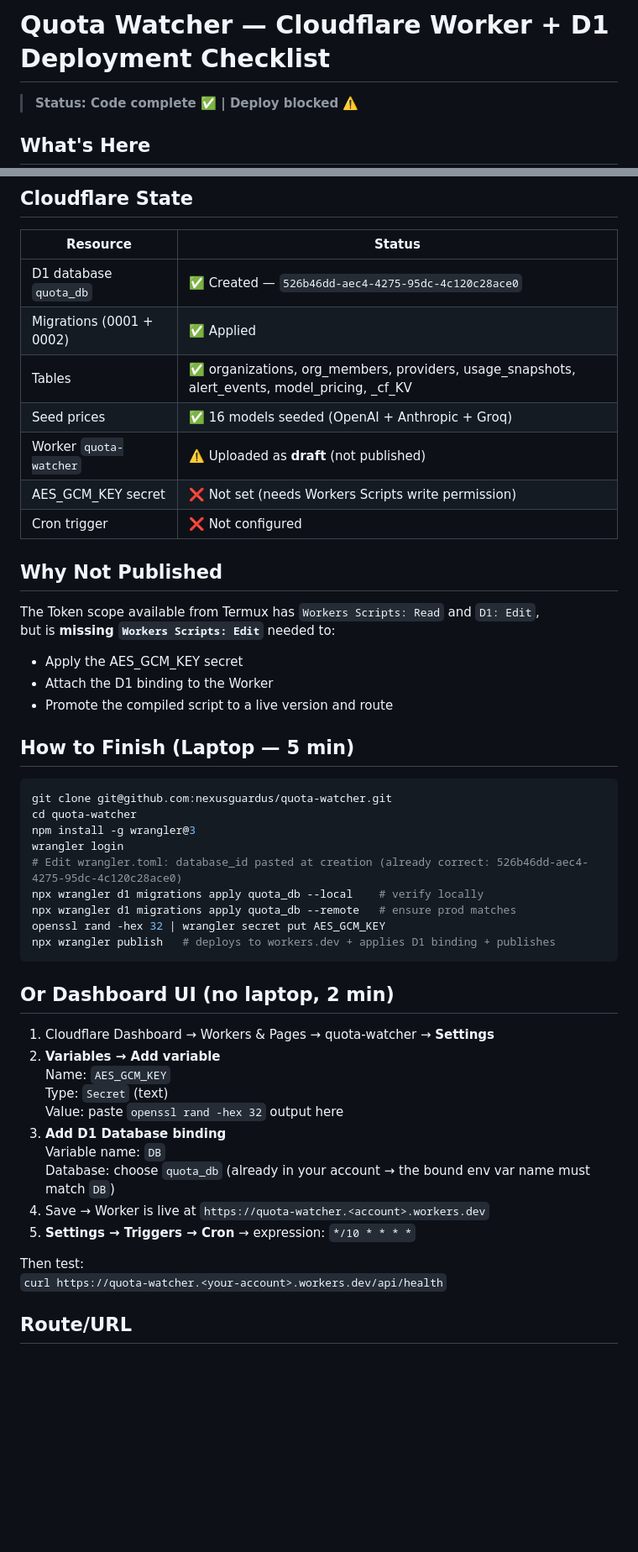
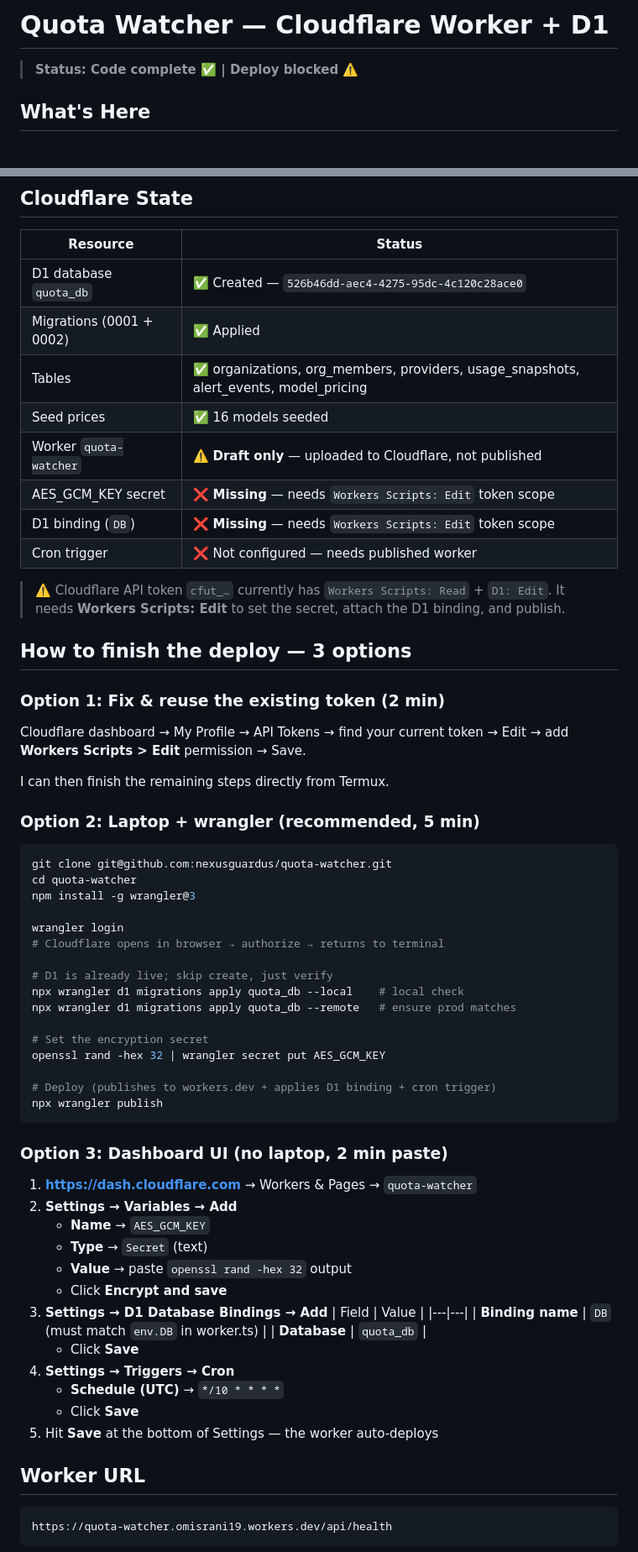
Before and after one commit to nexusguardus/quota-watcher, a Markdown page: README.md, 2 parts joined by grey strips. Shown at 84% size. Drawn GitHub-style; blank space fills up the shorter version.

````diff
--- a/README.md
+++ b/README.md
@@ -1,4 +1,4 @@
-# Quota Watcher — Cloudflare Worker + D1 Deployment Checklist
+# Quota Watcher — Cloudflare Worker + D1
 
 > **Status: Code complete ✅ | Deploy blocked ⚠️**
 
@@ -19,49 +19,67 @@
 |---|---|
 | D1 database `quota_db` | ✅ Created — `526b46dd-aec4-4275-95dc-4c120c28ace0` |
 | Migrations (0001 + 0002) | ✅ Applied |
-| Tables | ✅ organizations, org_members, providers, usage_snapshots, alert_events, model_pricing, \_cf_KV |
-| Seed prices | ✅ 16 models seeded (OpenAI + Anthropic + Groq) |
-| Worker `quota-watcher` | ⚠️ Uploaded as **draft** (not published) |
-| AES_GCM_KEY secret | ❌ Not set (needs Workers Scripts write permission) |
-| Cron trigger | ❌ Not configured |
+| Tables | ✅ organizations, org_members, providers, usage_snapshots, alert_events, model_pricing |
+| Seed prices | ✅ 16 models seeded |
+| Worker `quota-watcher` | ⚠️ **Draft only** — uploaded to Cloudflare, not published |
+| AES_GCM_KEY secret | ❌ **Missing** — needs `Workers Scripts: Edit` token scope |
+| D1 binding (`DB`) | ❌ **Missing** — needs `Workers Scripts: Edit` token scope |
+| Cron trigger | ❌ Not configured — needs published worker |
 
-## Why Not Published
+> ⚠️ Cloudflare API token `cfut_…` currently has `Workers Scripts: Read` + `D1: Edit`.
+> It needs **Workers Scripts: Edit** to set the secret, attach the D1 binding, and publish.
 
-The Token scope available from Termux has `Workers Scripts: Read` and `D1: Edit`,
-but is **missing `Workers Scripts: Edit`** needed to:
-- Apply the AES_GCM_KEY secret
-- Attach the D1 binding to the Worker
-- Promote the compiled script to a live version and route
+## How to finish the deploy — 3 options
 
-## How to Finish (Laptop — 5 min)
+### Option 1: Fix & reuse the existing token (2 min)
+
+Cloudflare dashboard → My Profile → API Tokens → find your current token → Edit → add **Workers Scripts > Edit** permission → Save.
+
+I can then finish the remaining steps directly from Termux.
+
+### Option 2: Laptop + wrangler (recommended, 5 min)
 
 ```bash
 git clone git@github.com:nexusguardus/quota-watcher.git
 cd quota-watcher
 npm install -g wrangler@3
+
 wrangler login
-# Edit wrangler.toml: database_id pasted at creation (already correct: 526b46dd-aec4-4275-95dc-4c120c28ace0)
-npx wrangler d1 migrations apply quota_db --local    # verify locally
+# Cloudflare opens in browser → authorize → returns to terminal
+
+# D1 is already live; skip create, just verify
+npx wrangler d1 migrations apply quota_db --local    # local check
 npx wrangler d1 migrations apply quota_db --remote   # ensure prod matches
+
+# Set the encryption secret
 openssl rand -hex 32 | wrangler secret put AES_GCM_KEY
-npx wrangler publish   # deploys to workers.dev + applies D1 binding + publishes
+
+# Deploy (publishes to workers.dev + applies D1 binding + cron trigger)
+npx wrangler publish
 ```
 
-## Or Dashboard UI (no laptop, 2 min)
+### Option 3: Dashboard UI (no laptop, 2 min paste)
 
-1. Cloudflare Dashboard → Workers & Pages → quota-watcher → **Settings**
-2. **Variables → Add variable**
-   Name: `AES_GCM_KEY`
-   Type: `Secret` (text)
-   Value: paste `openssl rand -hex 32` output here
-3. **Add D1 Database binding**
-   Variable name: `DB`
-   Database: choose `quota_db` (already in your account → the bound env var name must match `DB`)
-4. Save → Worker is live at `https://quota-watcher.<account>.workers.dev`
-5. **Settings → Triggers → Cron** → expression: `*/10 * * * *`
+1. **https://dash.cloudflare.com** → Workers & Pages → `quota-watcher`
+2. **Settings → Variables → Add**
+   - **Name** → `AES_GCM_KEY`
+   - **Type** → `Secret` (text)
+   - **Value** → paste `openssl rand -hex 32` output
+   - Click **Encrypt and save**
+3. **Settings → D1 Database Bindings → Add**
+   | Field | Value |
+   |---|---|
+   | **Binding name** | `DB` (must match `env.DB` in worker.ts) |
+   | **Database** | `quota_db` |
+   - Click **Save**
+4. **Settings → Triggers → Cron**
+   - **Schedule (UTC)** → `*/10 * * * *`
+   - Click **Save**
+5. Hit **Save** at the bottom of Settings — the worker auto-deploys
 
-Then test:
-`curl https://quota-watcher.<your-account>.workers.dev/api/health`
+## Worker URL
 
-## Route/URL
+```
+https://quota-watcher.omisrani19.workers.dev/api/health
+```
 
````
Also changed, not shown: other parts of README.md (+26 -5 lines).
